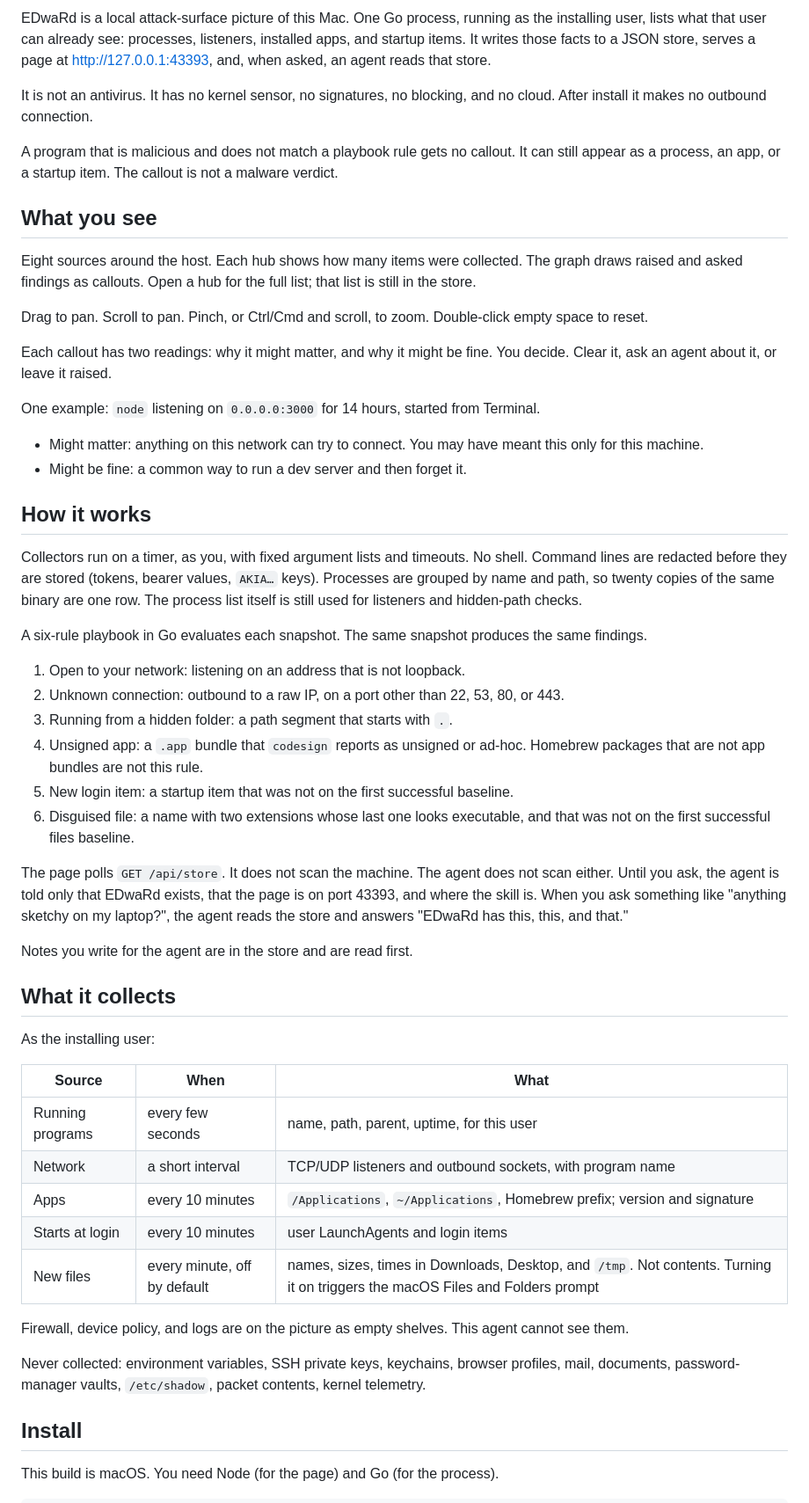
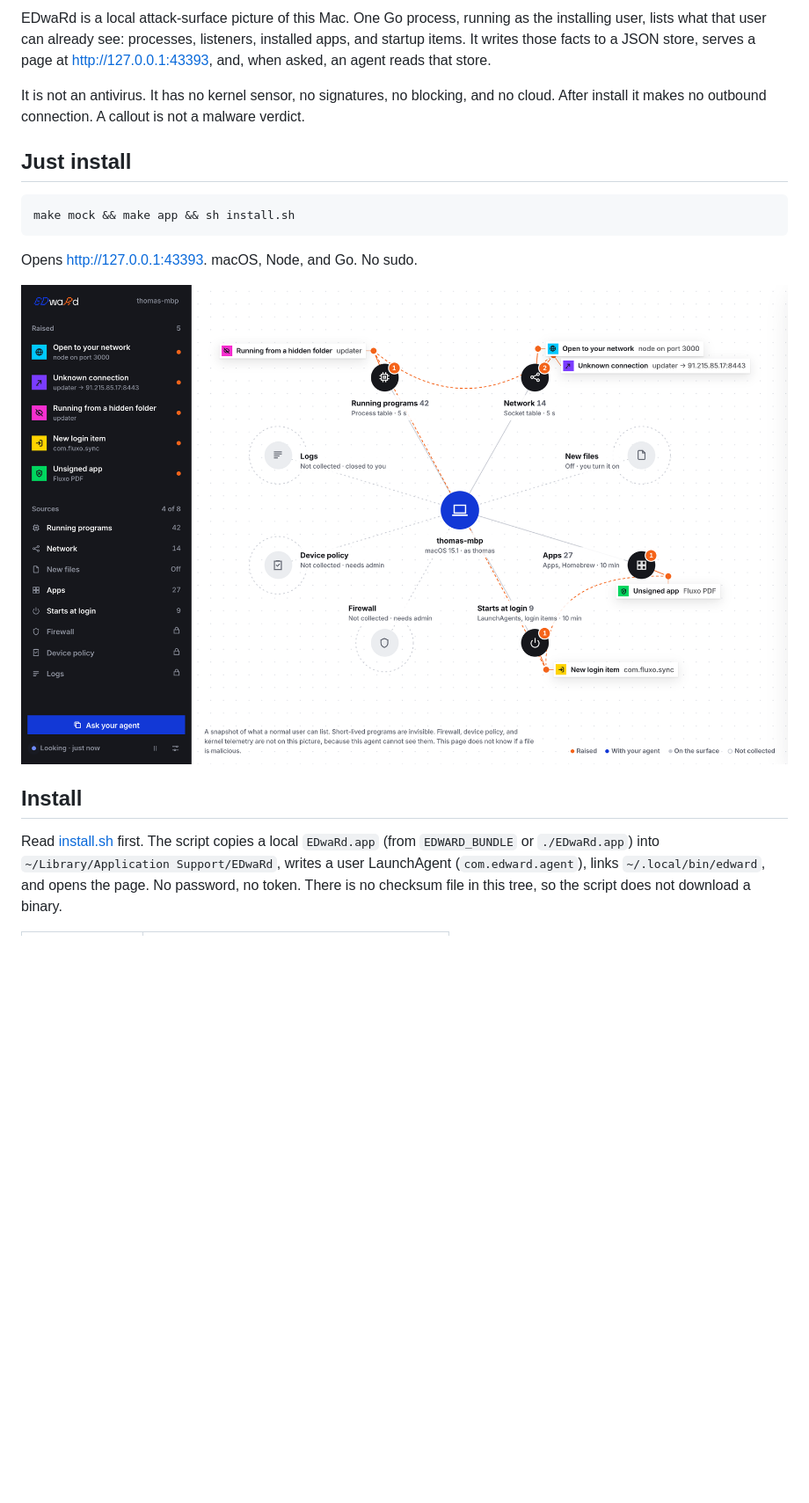
Before and after one commit to LlamzonAmazon/edward, a Markdown page: README.md, the part around one of its changes. Shown at 88% size. Rendered like a GitHub page; pictures changed too: media/mock/readme-graph.png (added); blank space fills up the shorter version.

````diff
--- a/README.md
+++ b/README.md
@@ -2,57 +6,21 @@
 
 EDwaRd is a local attack-surface picture of this Mac. One Go process, running as the installing user, lists what that user can already see: processes, listeners, installed apps, and startup items. It writes those facts to a JSON store, serves a page at [http://127.0.0.1:43393](http://127.0.0.1:43393), and, when asked, an agent reads that store.
 
-It is not an antivirus. It has no kernel sensor, no signatures, no blocking, and no cloud. After install it makes no outbound connection.
+It is not an antivirus. It has no kernel sensor, no signatures, no blocking, and no cloud. After install it makes no outbound connection. A callout is not a malware verdict.
 
-A program that is malicious and does not match a playbook rule gets no callout. It can still appear as a process, an app, or a startup item. The callout is not a malware verdict.
+## Just install
 
-## What you see
+```bash
+make mock && make app && sh install.sh
+```
 
-Eight sources around the host. Each hub shows how many items were collected. The graph draws raised and asked findings as callouts. Open a hub for the full list; that list is still in the store.
+Opens [http://127.0.0.1:43393](http://127.0.0.1:43393). macOS, Node, and Go. No sudo.
 
-Drag to pan. Scroll to pan. Pinch, or Ctrl/Cmd and scroll, to zoom. Double-click empty space to reset.
-
-Each callout has two readings: why it might matter, and why it might be fine. You decide. Clear it, ask an agent about it, or leave it raised.
-
-One example: `node` listening on `0.0.0.0:3000` for 14 hours, started from Terminal.
-
-- Might matter: anything on this network can try to connect. You may have meant this only for this machine.
-- Might be fine: a common way to run a dev server and then forget it.
-
-## How it works
-
-Collectors run on a timer, as you, with fixed argument lists and timeouts. No shell. Command lines are redacted before they are stored (tokens, bearer values, `AKIA…` keys). Processes are grouped by name and path, so twenty copies of the same binary are one row. The process list itself is still used for listeners and hidden-path checks.
-
-A six-rule playbook in Go evaluates each snapshot. The same snapshot produces the same findings.
-
-1. Open to your network: listening on an address that is not loopback.
-2. Unknown connection: outbound to a raw IP, on a port other than 22, 53, 80, or 443.
-3. Running from a hidden folder: a path segment that starts with `.`.
-4. Unsigned app: a `.app` bundle that `codesign` reports as unsigned or ad-hoc. Homebrew packages that are not app bundles are not this rule.
-5. New login item: a startup item that was not on the first successful baseline.
-6. Disguised file: a name with two extensions whose last one looks executable, and that was not on the first successful files baseline.
-
-The page polls `GET /api/store`. It does not scan the machine. The agent does not scan either. Until you ask, the agent is told only that EDwaRd exists, that the page is on port 43393, and where the skill is. When you ask something like "anything sketchy on my laptop?", the agent reads the store and answers "EDwaRd has this, this, and that."
-
-Notes you write for the agent are in the store and are read first.
-
-## What it collects
-
-As the installing user:
-
-| Source | When | What |
-| --- | --- | --- |
-| Running programs | every few seconds | name, path, parent, uptime, for this user |
-| Network | a short interval | TCP/UDP listeners and outbound sockets, with program name |
-| Apps | every 10 minutes | `/Applications`, `~/Applications`, Homebrew prefix; version and signature |
-| Starts at login | every 10 minutes | user LaunchAgents and login items |
-| New files | every minute, off by default | names, sizes, times in Downloads, Desktop, and `/tmp`. Not contents. Turning it on triggers the macOS Files and Folders prompt |
-
-Firewall, device policy, and logs are on the picture as empty shelves. This agent cannot see them.
-
-Never collected: environment variables, SSH private keys, keychains, browser profiles, mail, documents, password-manager vaults, `/etc/shadow`, packet contents, kernel telemetry.
+<p align="center">
+  <img src="media/mock/readme-graph.png" alt="EDwaRd attack-surface graph on fixture data" width="900" />
+</p>
 
 ## Install
 
-This build is macOS. You need Node (for the page) and Go (for the process).
+Read [install.sh](install.sh) first. The script copies a local `EDwaRd.app` (from `EDWARD_BUNDLE` or `./EDwaRd.app`) into `~/Library/Application Support/EDwaRd`, writes a user LaunchAgent (`com.edward.agent`), links `~/.local/bin/edward`, and opens the page. No password, no token. There is no checksum file in this tree, so the script does not download a binary.
 
````
Also changed, not shown: other parts of README.md (+75 -20 lines), media/mock/readme-finding.png (added), media/mock/readme-first-run.png (added), media/mock/readme-shelf.png (added), 1 other file.
